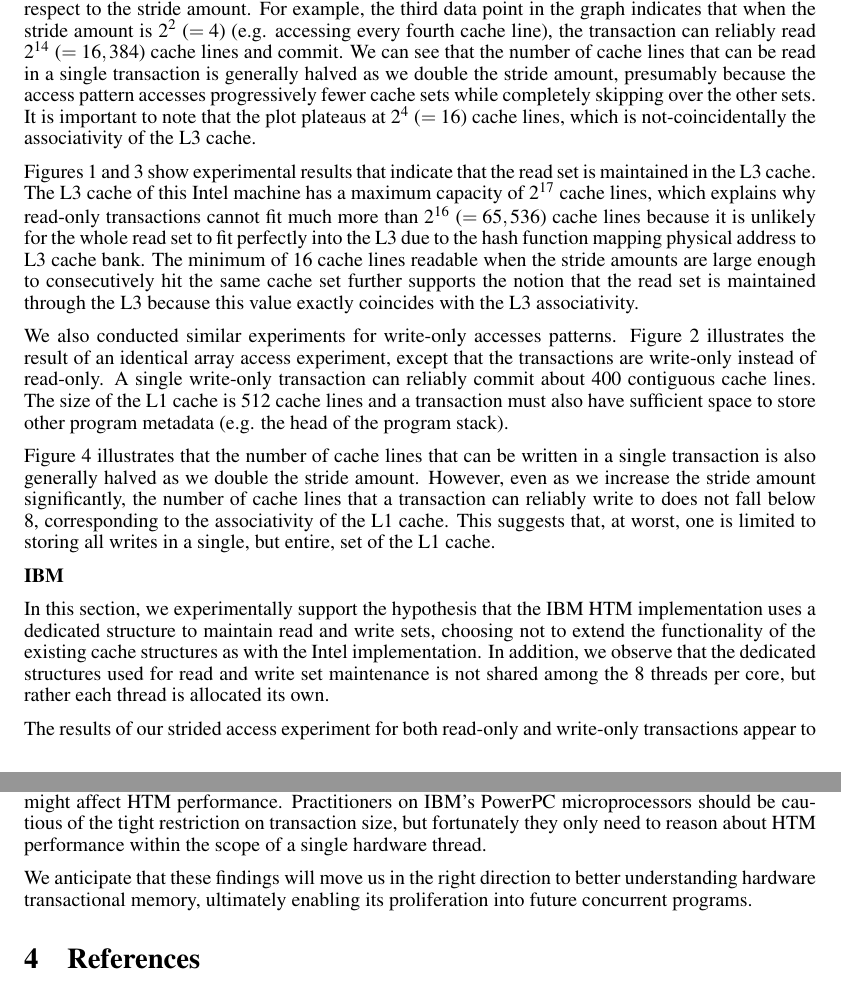
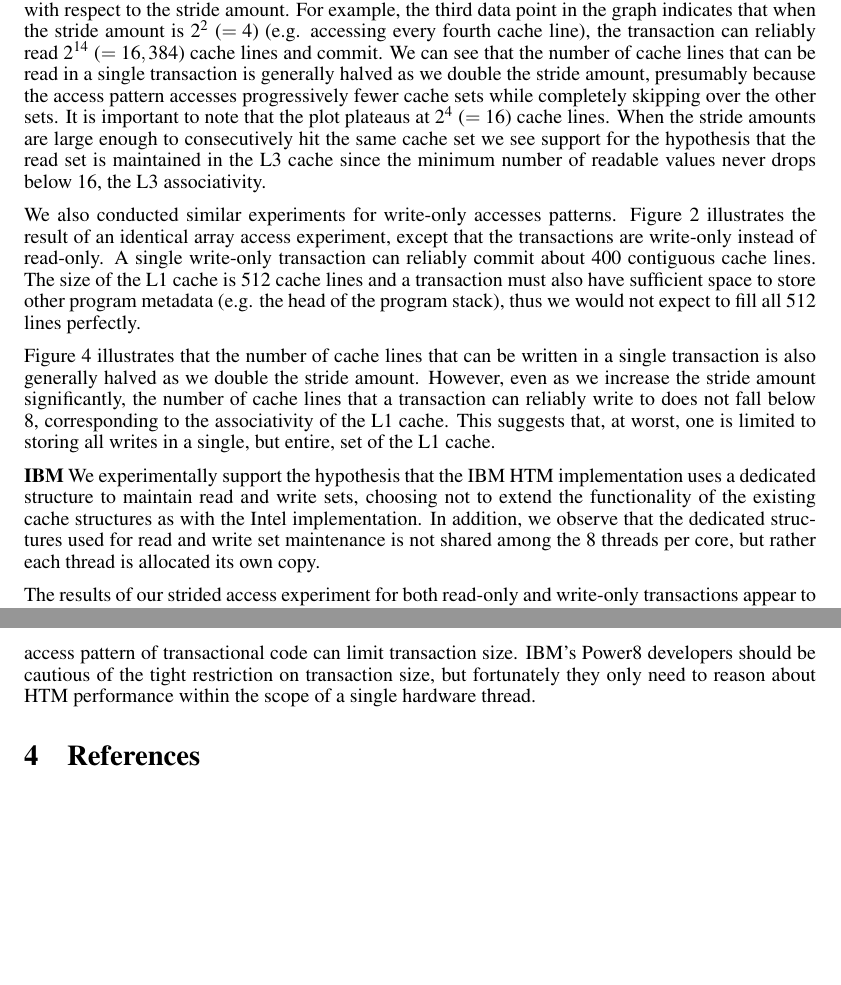
Before and after one commit to nauttuan/wttm, a LaTeX paper (document.tex, which reads capacity.tex, conclusion.tex): two parts of pages 3 and 5 of 5, joined at a grey line, cut so that both start at the same text, the shorter picture padded with empty space. Compiled offline with pdfLaTeX.

Commit message:
updates to capacity and conclusion

```diff
--- a/capacity.tex
+++ b/capacity.tex
@@ -68,32 +67,37 @@ that when the stride amount is
 $2^2$ ($=4$) (e.g. accessing every fourth cache line),
 the transaction can reliably read
 $2^{14}$ ($=16,384$) cache lines and commit.
-We can see that
-the number of cache lines that can be read in a
-single transaction is generally
+We can see that the number of cache lines that can be
+read in a single transaction is generally
 halved as we double the stride amount, presumably
 because the access pattern
 accesses progressively fewer cache sets while
 completely skipping over the other sets.
 It is important to note that the plot plateaus
-at $2^4$ ($=16$) cache lines, which is not-coincidentally
-the associativity of the {L3} cache.
+at $2^4$ ($=16$) cache lines.
+When the stride amounts are large enough to consecutively
+hit the same cache set we see support for
+the hypothesis that the read set is
+maintained in the {L3} cache since the minimum number
+of readable values never drops below 16,
+the L3 associativity.
 
-\figreftwo{wttm_capacity_read_intel}{wttm_stride_read_intel} show experimental results that indicate
-that the read set is maintained in the
-{L3} cache. The {L3} cache of this Intel machine has a maximum
-capacity of $2^{17}$ cache lines, which explains
-why read-only transactions
-cannot fit much more than $2^{16}$ ($=65,536$)
-cache lines because it is unlikely
-for the whole read set to fit perfectly into the {L3} due to
-the hash function mapping physical address to L3 cache bank.
-The minimum of 16
-cache lines readable when the stride amounts
-are large enough to consecutively
-hit the same cache set further supports the notion that the read set is
-maintained through the {L3} because this value exactly coincides
-with the L3 associativity.
+
+% \figreftwo{wttm_capacity_read_intel}{wttm_stride_read_intel} show experimental results that indicate
+% that the read set is maintained in the
+% {L3} cache. The {L3} cache of this Intel machine has a maximum
+% capacity of $2^{17}$ cache lines, which explains
+% why read-only transactions
+% cannot fit much more than $2^{16}$ ($=65,536$)
+% cache lines because it is unlikely
+% for the whole read set to fit perfectly into the {L3} due to
+% the hash function mapping physical address to L3 cache bank.
+% The minimum of 16
+% cache lines readable when the stride amounts
+% are large enough to consecutively
+% hit the same cache set further supports the notion that the read set is
+% maintained through the {L3} because this value exactly coincides
+% with the L3 associativity.
 
 We also conducted similar experiments for write-only accesses
 patterns.  \figref{wttm_capacity_write_intel} illustrates
@@ -104,7 +108,8 @@ instead of read-only. A single write-only transaction
 can reliably commit about 400 contiguous cache lines. The
 size of the {L1} cache is 512 cache lines and a transaction must also
 have sufficient space to store other program metadata (e.g. the
-head of the program stack).
+head of the program stack), thus we would not expect to fill
+all 512 lines perfectly.
 
 \figref{wttm_stride_write_intel} illustrates that the number of cache
 lines that can be written in a single transaction
@@ -117,15 +122,14 @@ of the L1 cache.  This suggests that, at worst, one is limited
 to storing all writes in a single, but entire, set of the L1 cache.
 
 \paragraph{IBM}
-
-In this section, we experimentally support the hypothesis
+We experimentally support the hypothesis
 that the IBM HTM implementation uses a dedicated structure
 to maintain read and write sets, choosing not to extend the
 functionality of the existing cache structures as with
 the Intel implementation.  In addition, we observe
 that the dedicated structures used for read and write set
 maintenance is not shared among the 8 threads per core, but rather
-each thread is allocated its own.
+each thread is allocated its own copy.
 
 \begin{figure}[h]%[ht!]
 \centering
--- a/conclusion.tex
+++ b/conclusion.tex
@@ -11,6 +18,2 @@ write sets on the IBM machine.
 
 Developers using HTM on Intel's Haswell microprocessors have a lot of
-flexibility with hardware transaction size, but they should be wary of how the
-caching behavior of non-transactional code might affect HTM performance.
-Practitioners on IBM's PowerPC microprocessors should be cautious of the tight
-restriction on transaction size, but fortunately they only need to reason about
@@ -17,5 +24,6 @@ restriction on transaction size, but fortunately they only need to reason about
+might affect HTM performance as well as how the access
+pattern of transactional code can limit transaction size.
+IBM's Power8 developers should be cautious of the tight
+restriction on transaction size, but fortunately they only
+need to reason about
 HTM performance within the scope of a single hardware thread.
-
-We anticipate that these findings will move us in the right direction to better
-understanding hardware transactional memory, ultimately enabling its
-proliferation into future concurrent programs.
```
Also changed, not shown: abstract.tex (+2 -2 lines), intro.tex (+1 -1 lines), capacity.tex (19 more changed lines), conclusion.tex (29 more changed lines).
